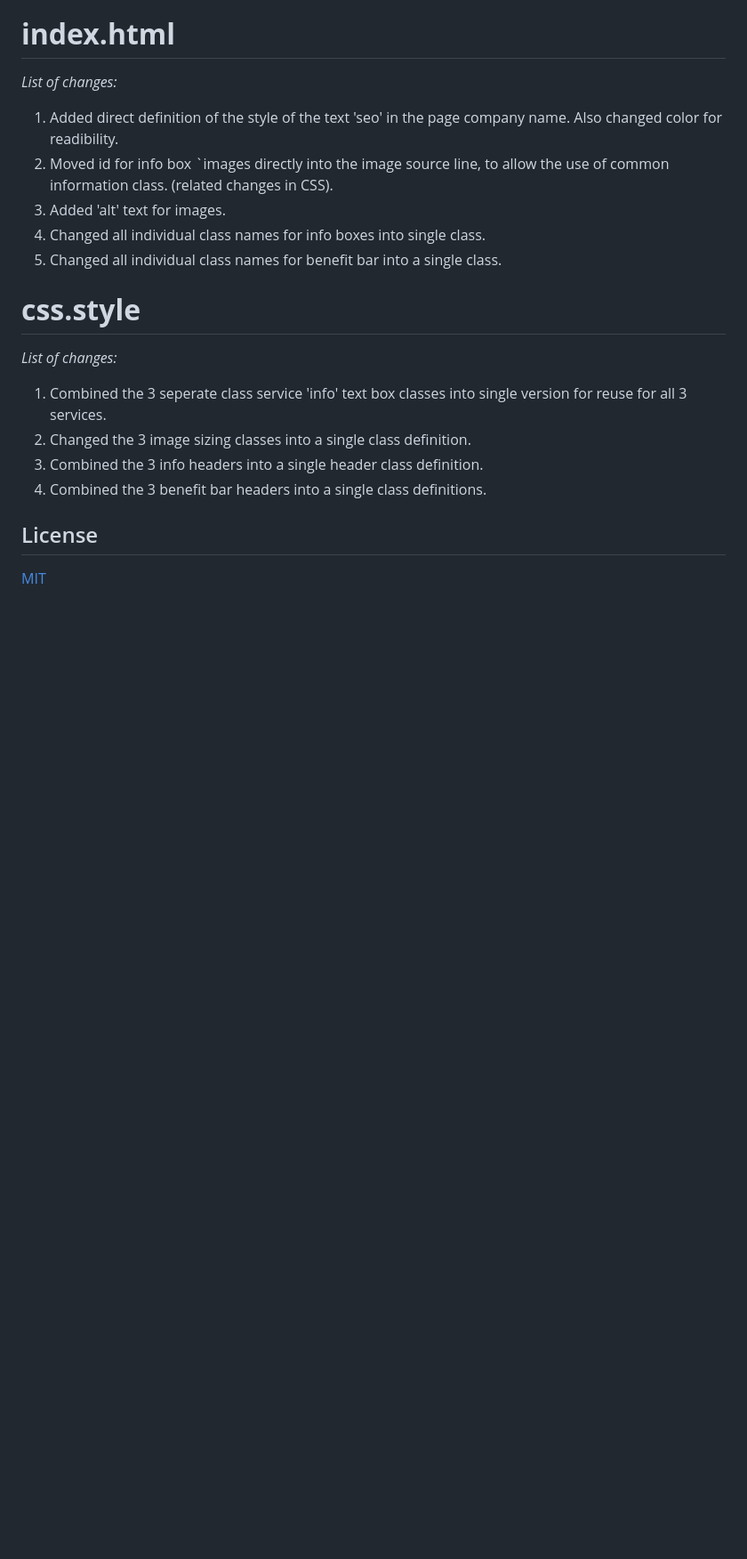
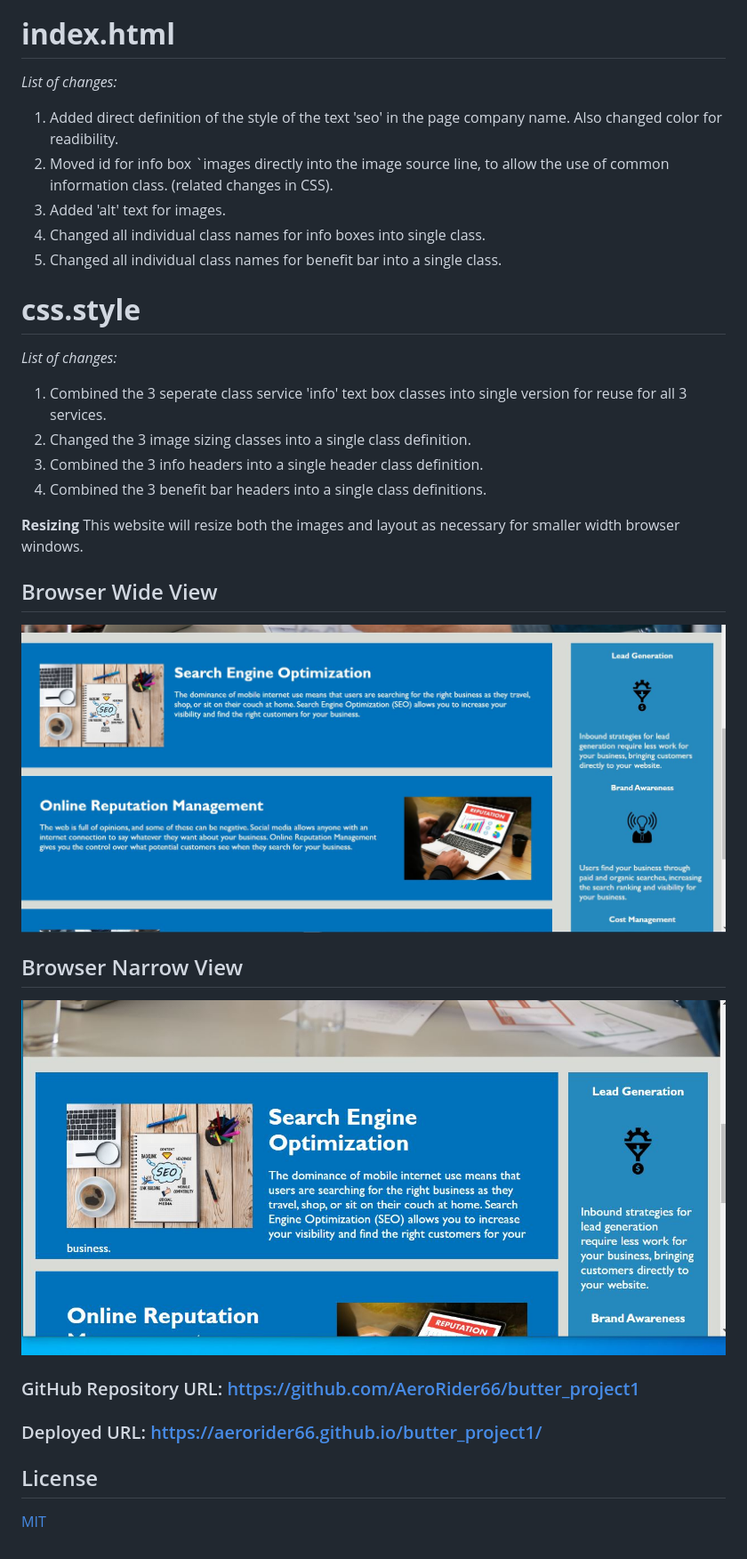
Before and after one commit to AeroRider66/butter_project1, a Markdown page: README.md, the part around the change printed below. Shown: that part at 89% size. Rendered like a GitHub page; pictures changed too: Challenge-1_narrow.JPG (added), Challenge-1_wide.JPG (added); blank space fills up the shorter version.

Commit message:
For resubmission of challenge 1

```diff
--- a/README.md
+++ b/README.md
@@ -22,6 +22,22 @@ Refactoring given code for Horiseon web page for accessiblity puposes.
 3. Combined the 3 info headers into a single header class definition.
 4. Combined the 3 benefit bar headers into a single class definitions.
 
+**Resizing**
+This website will resize both the images and layout as necessary for smaller width browser windows.
+
+## Browser Wide View ##
+
+![alt text](Challenge-1_wide.JPG)
+
+## Browser Narrow View
+
+![alt text](Challenge-1_narrow.JPG)
+
+
+### GitHub Repository URL: https://github.com/AeroRider66/butter_project1 ###
+
+### Deployed URL: https://aerorider66.github.io/butter_project1/ ###
+
 ## License
 
 [MIT](https://choosealicense.com/licenses/mit/)
```
Also changed, not shown: other parts of README.md (+3 -3 lines), assets/images/Challenge-1_narrow.JPG (added), assets/images/Challenge-1_wide.JPG (added).
